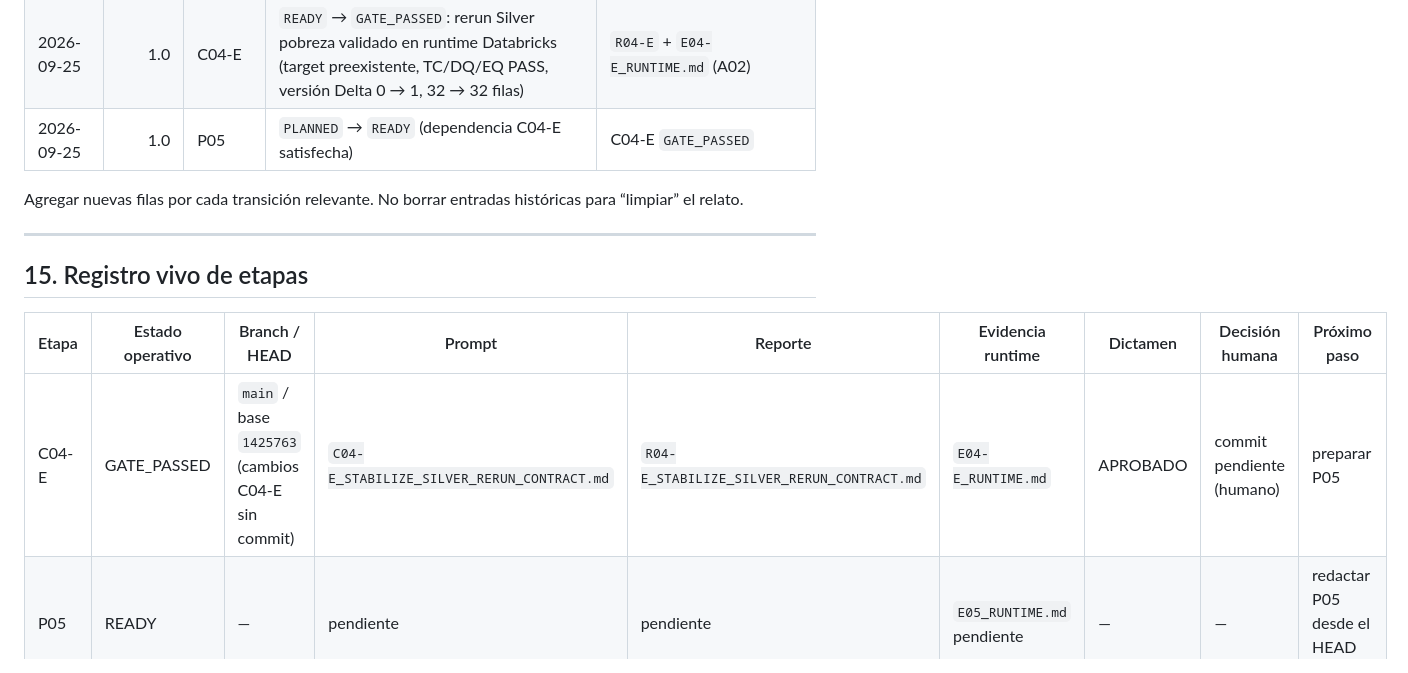
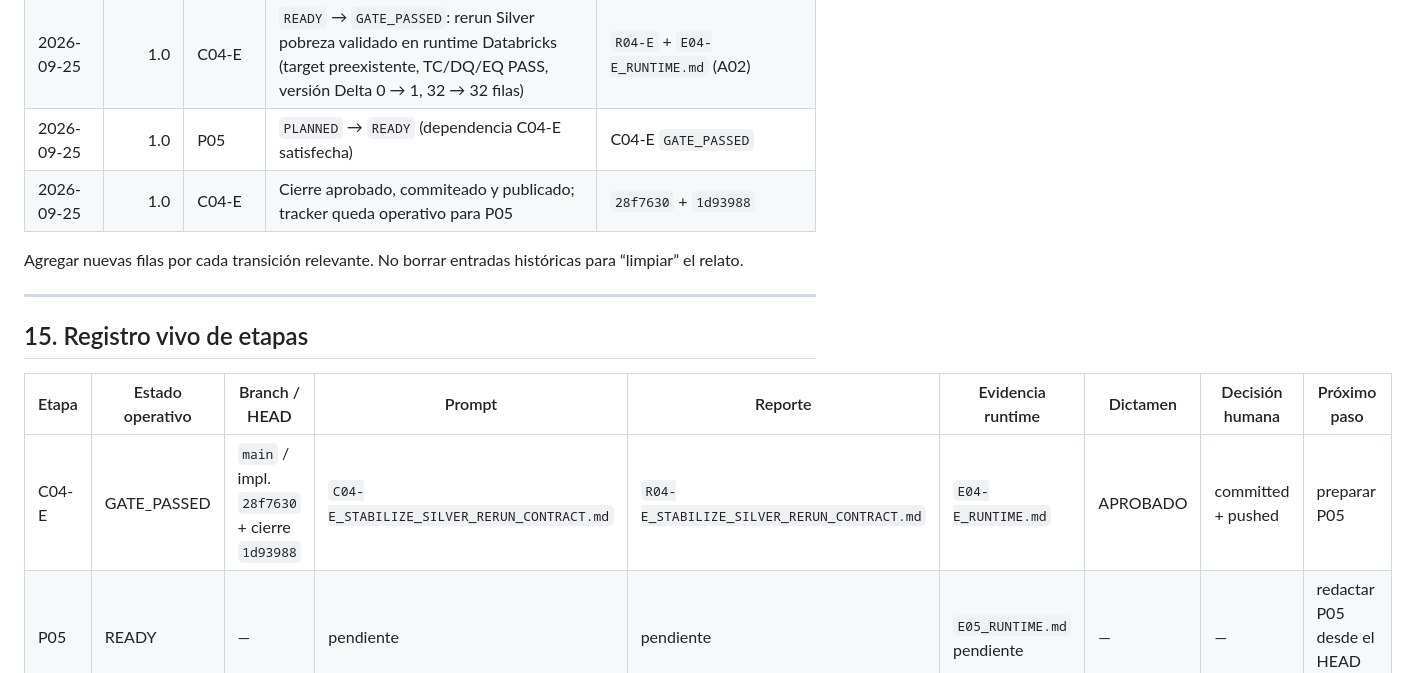
Before and after one commit to mrav7/santiago-territorial-inequality, a Markdown page: docs/roadmap/lakehouse_execution_tracker.md, the part around one of its changes. Rendered like a GitHub page.

```diff
--- a/docs/roadmap/lakehouse_execution_tracker.md
+++ b/docs/roadmap/lakehouse_execution_tracker.md
@@ -1009,6 +1009,7 @@ Acción: este tracker registra el estado operativo sin modificar retrospectivame
 | 2026-09-25 | 1.0 | C04-E | Correctivo renombrado `C04-D` → `C04-E` (`R04-E`, `E04-E_RUNTIME.md`); `C04-D`/`R04-D` históricos no se reutilizan. Sin cambio técnico | A01-F01 |
 | 2026-09-25 | 1.0 | C04-E | `READY` → `GATE_PASSED`: rerun Silver pobreza validado en runtime Databricks (target preexistente, TC/DQ/EQ PASS, versión Delta 0 → 1, 32 → 32 filas) | `R04-E` + `E04-E_RUNTIME.md` (A02) |
 | 2026-09-25 | 1.0 | P05 | `PLANNED` → `READY` (dependencia C04-E satisfecha) | C04-E `GATE_PASSED` |
+| 2026-09-25 | 1.0 | C04-E | Cierre aprobado, commiteado y publicado; tracker queda operativo para P05 | `28f7630` + `1d93988` |
 
 Agregar nuevas filas por cada transición relevante. No borrar entradas históricas para “limpiar” el relato.
 
@@ -1018,7 +1019,7 @@ Agregar nuevas filas por cada transición relevante. No borrar entradas históri
 
 | Etapa | Estado operativo | Branch / HEAD | Prompt | Reporte | Evidencia runtime | Dictamen | Decisión humana | Próximo paso |
 |---|---|---|---|---|---|---|---|---|
-| C04-E | GATE_PASSED | `main` / base `1425763` (cambios C04-E sin commit) | `C04-E_STABILIZE_SILVER_RERUN_CONTRACT.md` | `R04-E_STABILIZE_SILVER_RERUN_CONTRACT.md` | `E04-E_RUNTIME.md` | APROBADO | commit pendiente (humano) | preparar P05 |
+| C04-E | GATE_PASSED | `main` / impl. `28f7630` + cierre `1d93988` | `C04-E_STABILIZE_SILVER_RERUN_CONTRACT.md` | `R04-E_STABILIZE_SILVER_RERUN_CONTRACT.md` | `E04-E_RUNTIME.md` | APROBADO | committed + pushed | preparar P05 |
 | P05 | READY | — | pendiente | pendiente | `E05_RUNTIME.md` pendiente | — | — | redactar P05 desde el HEAD real |
 | P06 | PLANNED | — | pendiente | pendiente | `E06_RUNTIME.md` pendiente | — | — | depende de P05 |
 | P07 | PLANNED | — | pendiente | pendiente | `E07_RUNTIME.md` pendiente | — | — | depende de P06 |
```
Also changed, not shown: other parts of docs/roadmap/lakehouse_execution_tracker.md (+13 -5 lines).
